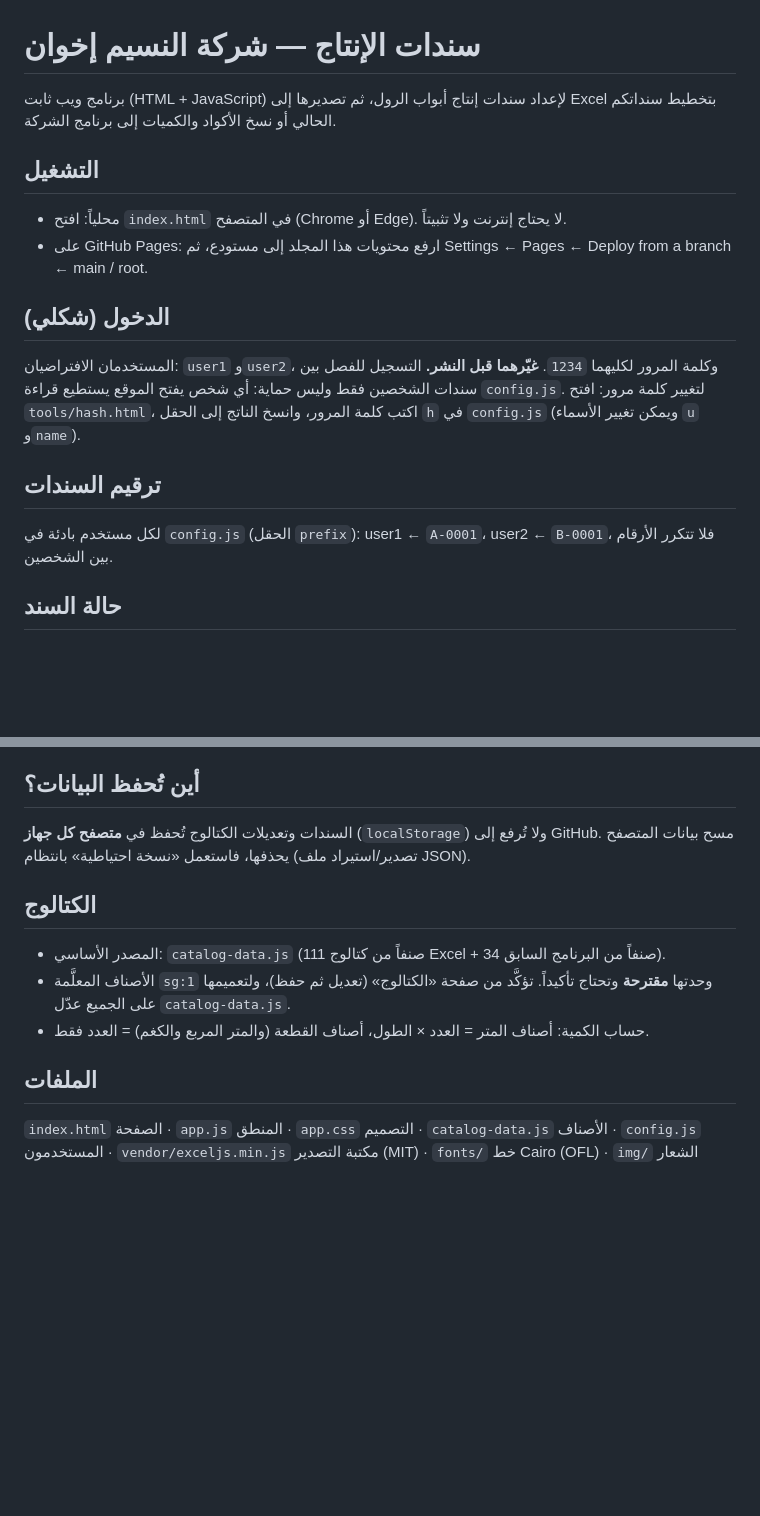
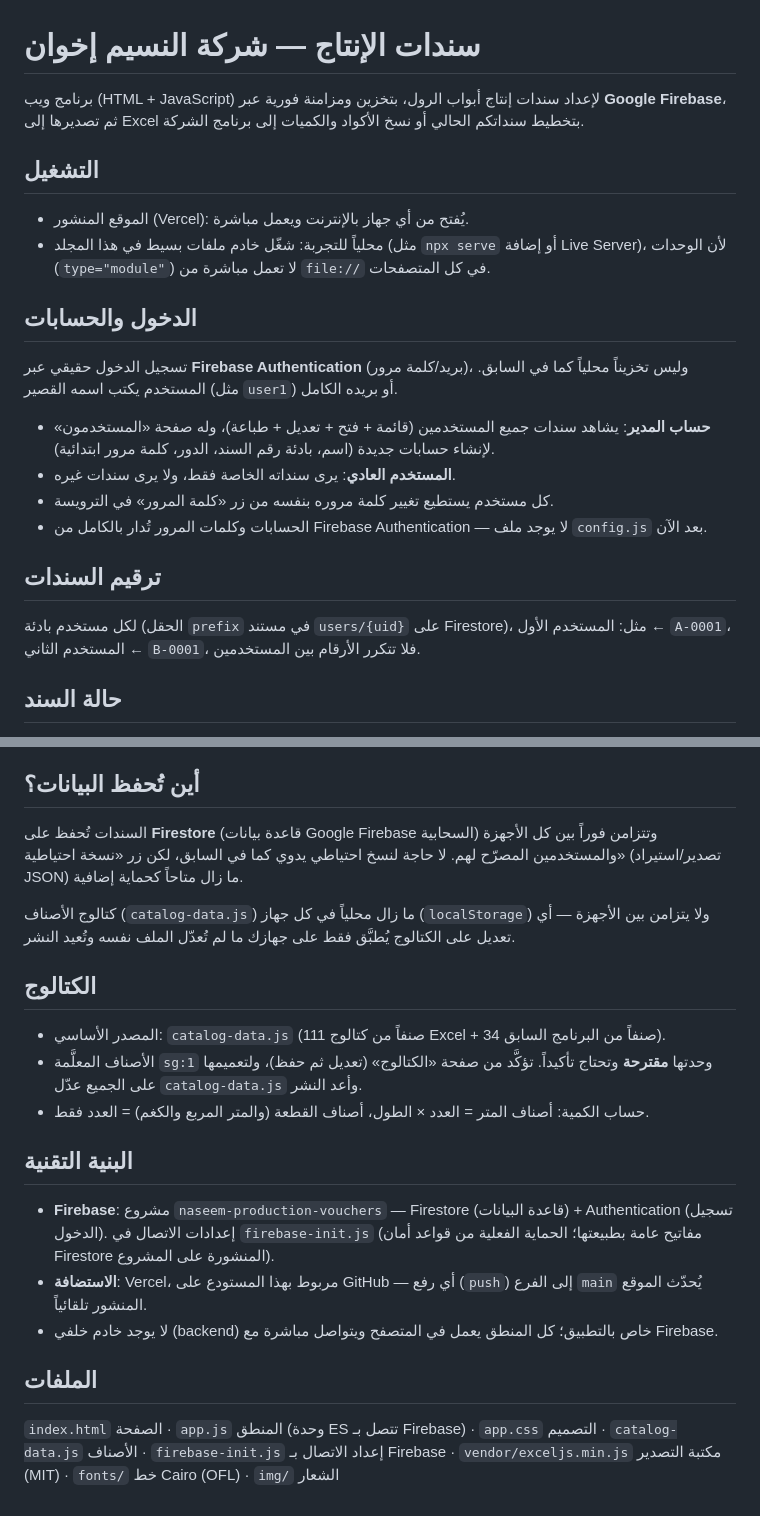
Before and after one commit to alnaseem2027-ship-it/naseem-production-vouchers, a Markdown page: README.md, 2 parts joined by grey strips. Rendered like a GitHub page; blank space fills up the shorter version.

Commit message:
تحديث README: توثيق Firebase وحساب المدير والنشر عبر Vercel
Co-Authored-By: Claude Sonnet 5 <noreply@anthropic.com>
Claude-Session: https://claude.ai/code/session_01NAE85FD7y1zh15HRLH3H1S

```diff
--- a/README.md
+++ b/README.md
@@ -1,18 +1,21 @@
 # سندات الإنتاج — شركة النسيم إخوان
 
-برنامج ويب ثابت (HTML + JavaScript) لإعداد سندات إنتاج أبواب الرول، ثم تصديرها إلى Excel بتخطيط سنداتكم الحالي أو نسخ الأكواد والكميات إلى برنامج الشركة.
+برنامج ويب (HTML + JavaScript) لإعداد سندات إنتاج أبواب الرول، بتخزين ومزامنة فورية عبر **Google Firebase**، ثم تصديرها إلى Excel بتخطيط سنداتكم الحالي أو نسخ الأكواد والكميات إلى برنامج الشركة.
 
 ## التشغيل
-- محلياً: افتح `index.html` في المتصفح (Chrome أو Edge). لا يحتاج إنترنت ولا تثبيتاً.
-- على GitHub Pages: ارفع محتويات هذا المجلد إلى مستودع، ثم Settings ← Pages ← Deploy from a branch ← main / root.
+- الموقع المنشور (Vercel): يُفتح من أي جهاز بالإنترنت ويعمل مباشرة.
+- محلياً للتجربة: شغّل خادم ملفات بسيط في هذا المجلد (مثل `npx serve` أو إضافة Live Server)، لأن الوحدات (`type="module"`) لا تعمل مباشرة من `file://` في كل المتصفحات.
 
-## الدخول (شكلي)
-المستخدمان الافتراضيان: `user1` و`user2`، وكلمة المرور لكليهما `1234`. **غيّرهما قبل النشر.**
-التسجيل للفصل بين سندات الشخصين فقط وليس حماية: أي شخص يفتح الموقع يستطيع قراءة `config.js`.
-لتغيير كلمة مرور: افتح `tools/hash.html`، اكتب كلمة المرور، وانسخ الناتج إلى الحقل `h` في `config.js` (ويمكن تغيير الأسماء `u` و`name`).
+## الدخول والحسابات
+تسجيل الدخول حقيقي عبر **Firebase Authentication** (بريد/كلمة مرور)، وليس تخزيناً محلياً كما في السابق. المستخدم يكتب اسمه القصير (مثل `user1`) أو بريده الكامل.
+
+- **حساب المدير**: يشاهد سندات جميع المستخدمين (قائمة + فتح + تعديل + طباعة)، وله صفحة «المستخدمون» لإنشاء حسابات جديدة (اسم، بادئة رقم السند، الدور، كلمة مرور ابتدائية).
+- **المستخدم العادي**: يرى سنداته الخاصة فقط، ولا يرى سندات غيره.
+- كل مستخدم يستطيع تغيير كلمة مروره بنفسه من زر «كلمة المرور» في الترويسة.
+- الحسابات وكلمات المرور تُدار بالكامل من Firebase Authentication — لا يوجد ملف `config.js` بعد الآن.
 
 ## ترقيم السندات
-لكل مستخدم بادئة في `config.js` (الحقل `prefix`): user1 ← `A-0001`، user2 ← `B-0001`، فلا تتكرر الأرقام بين الشخصين.
+لكل مستخدم بادئة (الحقل `prefix` في مستند `users/{uid}` على Firestore)، مثل: المستخدم الأول ← `A-0001`، المستخدم الثاني ← `B-0001`، فلا تتكرر الأرقام بين المستخدمين.
 
 ## حالة السند
 - **مسودة**: قابلة للتعديل، وتتبع الكتالوج الحالي (تصحيح وحدة صنف ينعكس عليها).
@@ -23,12 +26,19 @@
 - **PDF / طباعة**: زر «PDF» يفتح نافذة الطباعة؛ اختر «حفظ بتنسيق PDF». اسم الملف المقترح هو رقم السند وMO.
 
 ## أين تُحفظ البيانات؟
-السندات وتعديلات الكتالوج تُحفظ في **متصفح كل جهاز** (`localStorage`) ولا تُرفع إلى GitHub. مسح بيانات المتصفح يحذفها، فاستعمل «نسخة احتياطية» بانتظام (تصدير/استيراد ملف JSON).
+السندات تُحفظ على **Firestore** (قاعدة بيانات Google Firebase السحابية) وتتزامن فوراً بين كل الأجهزة والمستخدمين المصرّح لهم. لا حاجة لنسخ احتياطي يدوي كما في السابق، لكن زر «نسخة احتياطية» (تصدير/استيراد JSON) ما زال متاحاً كحماية إضافية.
+
+كتالوج الأصناف (`catalog-data.js`) ما زال محلياً في كل جهاز (`localStorage`) ولا يتزامن بين الأجهزة — أي تعديل على الكتالوج يُطبَّق فقط على جهازك ما لم تُعدّل الملف نفسه وتُعيد النشر.
 
 ## الكتالوج
 - المصدر الأساسي: `catalog-data.js` (111 صنفاً من كتالوج Excel + 34 صنفاً من البرنامج السابق).
-- الأصناف المعلَّمة `sg:1` وحدتها **مقترحة** وتحتاج تأكيداً. تؤكَّد من صفحة «الكتالوج» (تعديل ثم حفظ)، ولتعميمها على الجميع عدّل `catalog-data.js`.
+- الأصناف المعلَّمة `sg:1` وحدتها **مقترحة** وتحتاج تأكيداً. تؤكَّد من صفحة «الكتالوج» (تعديل ثم حفظ)، ولتعميمها على الجميع عدّل `catalog-data.js` وأعد النشر.
 - حساب الكمية: أصناف المتر = العدد × الطول، أصناف القطعة (والمتر المربع والكغم) = العدد فقط.
 
+## البنية التقنية
+- **Firebase**: مشروع `naseem-production-vouchers` — Firestore (قاعدة البيانات) + Authentication (تسجيل الدخول). إعدادات الاتصال في `firebase-init.js` (مفاتيح عامة بطبيعتها؛ الحماية الفعلية من قواعد أمان Firestore المنشورة على المشروع).
+- **الاستضافة**: Vercel، مربوط بهذا المستودع على GitHub — أي رفع (`push`) إلى الفرع `main` يُحدّث الموقع المنشور تلقائياً.
+- لا يوجد خادم خلفي (backend) خاص بالتطبيق؛ كل المنطق يعمل في المتصفح ويتواصل مباشرة مع Firebase.
+
 ## الملفات
-`index.html` الصفحة · `app.js` المنطق · `app.css` التصميم · `catalog-data.js` الأصناف · `config.js` المستخدمون · `vendor/exceljs.min.js` مكتبة التصدير (MIT) · `fonts/` خط Cairo (OFL) · `img/` الشعار
+`index.html` الصفحة · `app.js` المنطق (وحدة ES تتصل بـ Firebase) · `app.css` التصميم · `catalog-data.js` الأصناف · `firebase-init.js` إعداد الاتصال بـ Firebase · `vendor/exceljs.min.js` مكتبة التصدير (MIT) · `fonts/` خط Cairo (OFL) · `img/` الشعار
```
